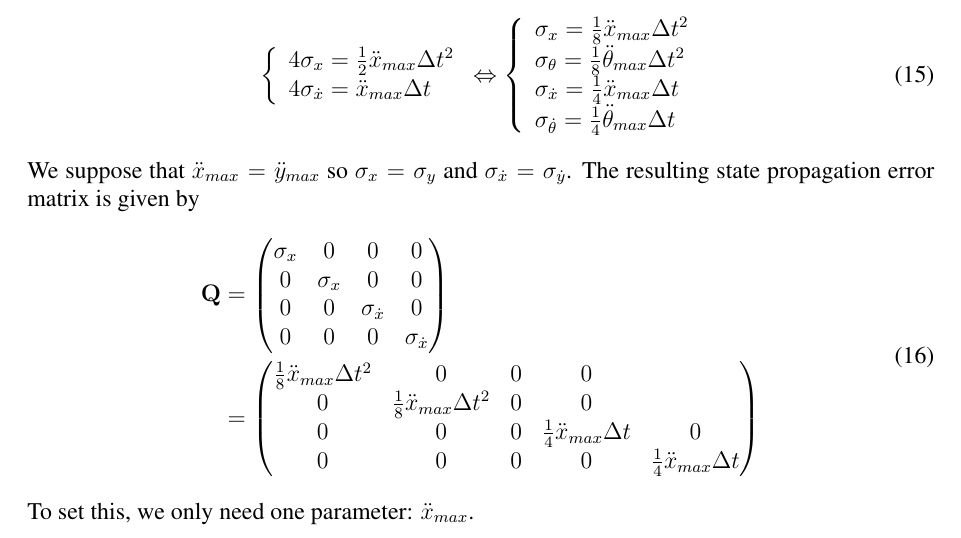
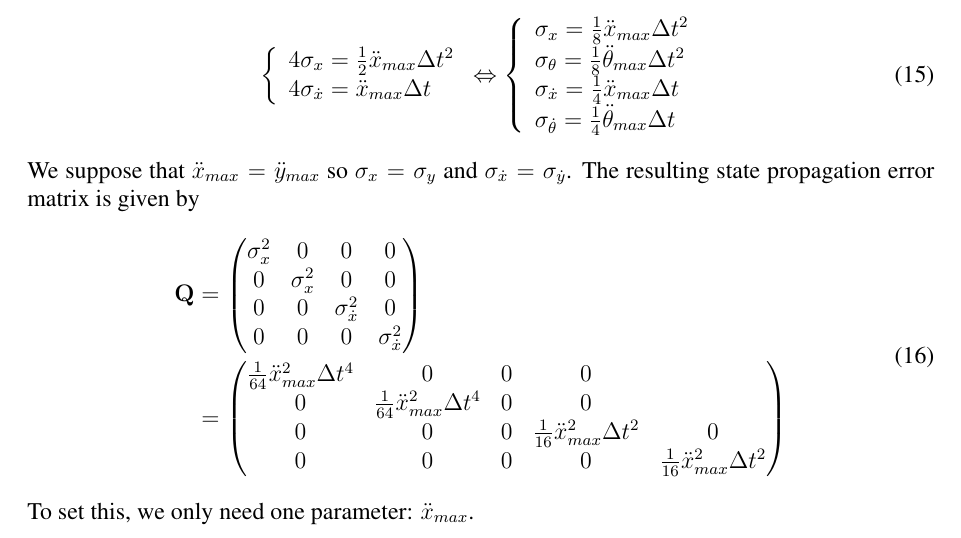
Before and after one commit to SyrianSpock/project-quadrotor-chase, a LaTeX paper (Documents/Notes/SalahNotes.tex): part of page 4 of 6, cut so that both start at the same text. Compiled offline with pdfLaTeX.

Commit message:
Fix big error in process noise covariance matrix

```diff
--- a/Documents/Notes/SalahNotes.tex
+++ b/Documents/Notes/SalahNotes.tex
@@ -198,18 +198,18 @@ The resulting state propagation error matrix is given by
 \mathbf{Q}
     & =
     \begin{pmatrix}
-        \sigma_x & 0 & 0 & 0 \\
-        0 & \sigma_x & 0 & 0 \\
-        0 & 0 & \sigma_{\dot{x}} & 0 \\
-        0 & 0 & 0 & \sigma_{\dot{x}} \\
+        \sigma_x^2 & 0 & 0 & 0 \\
+        0 & \sigma_x^2 & 0 & 0 \\
+        0 & 0 & \sigma_{\dot{x}}^2 & 0 \\
+        0 & 0 & 0 & \sigma_{\dot{x}}^2 \\
     \end{pmatrix}
     \\
     & =
     \begin{pmatrix}
-        \frac{1}{8} \ddot{x}_{max} \Delta{t}^2 & 0 & 0 & 0 & \\
-        0 & \frac{1}{8} \ddot{x}_{max} \Delta{t}^2 & 0 & 0 & \\
-        0 & 0 & 0 & \frac{1}{4} \ddot{x}_{max} \Delta{t} & 0 \\
-        0 & 0 & 0 & 0 & \frac{1}{4} \ddot{x}_{max} \Delta{t} \\
+        \frac{1}{64} \ddot{x}_{max}^2 \Delta{t}^4 & 0 & 0 & 0 \\
+        0 & \frac{1}{64} \ddot{x}_{max}^2 \Delta{t}^4 & 0 & 0 \\
+        0 & 0 & 0 & \frac{1}{16} \ddot{x}_{max}^2 \Delta{t}^2 & 0 \\
+        0 & 0 & 0 & 0 & \frac{1}{16} \ddot{x}_{max}^2 \Delta{t}^2 \\
     \end{pmatrix}
     \\
 \end{split}
```
Also changed, not shown: Documents/Notes/SalahNotes.pdf, 1 other file.
